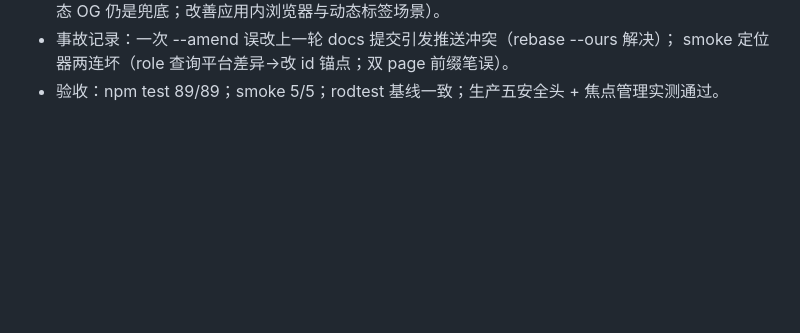
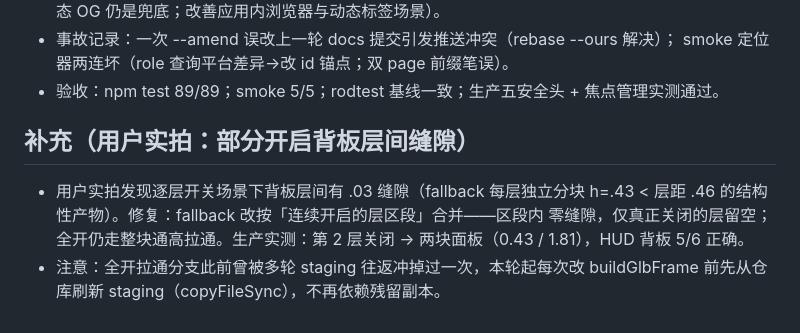
Before and after one commit to zhoushimiaov/alu-extrusion-configurator, a Markdown page: md/frontend-upgrade-2026-09-25-round4.md, the part around the change. Rendered like a GitHub page; blank space fills up the shorter version.

Commit message:
docs: 背板区段合并修复记录

```diff
--- a/md/frontend-upgrade-2026-09-25-round4.md
+++ b/md/frontend-upgrade-2026-09-25-round4.md
@@ -310,3 +310,12 @@
 - 事故记录：一次 --amend 误改上一轮 docs 提交引发推送冲突（rebase --ours 解决）；
   smoke 定位器两连坏（role 查询平台差异→改 id 锚点；双 page 前缀笔误）。
 - 验收：npm test 89/89；smoke 5/5；rodtest 基线一致；生产五安全头 + 焦点管理实测通过。
+
+## 补充（用户实拍：部分开启背板层间缝隙）
+
+- 用户实拍发现逐层开关场景下背板层间有 .03 缝隙（fallback 每层独立分块 h=.43 <
+  层距 .46 的结构性产物）。修复：fallback 改按「连续开启的层区段」合并——区段内
+  零缝隙，仅真正关闭的层留空；全开仍走整块通高拉通。生产实测：第 2 层关闭 →
+  两块面板（0.43 / 1.81），HUD 背板 5/6 正确。
+- 注意：全开拉通分支此前曾被多轮 staging 往返冲掉过一次，本轮起每次改
+  buildGlbFrame 前先从仓库刷新 staging（copyFileSync），不再依赖残留副本。
```
